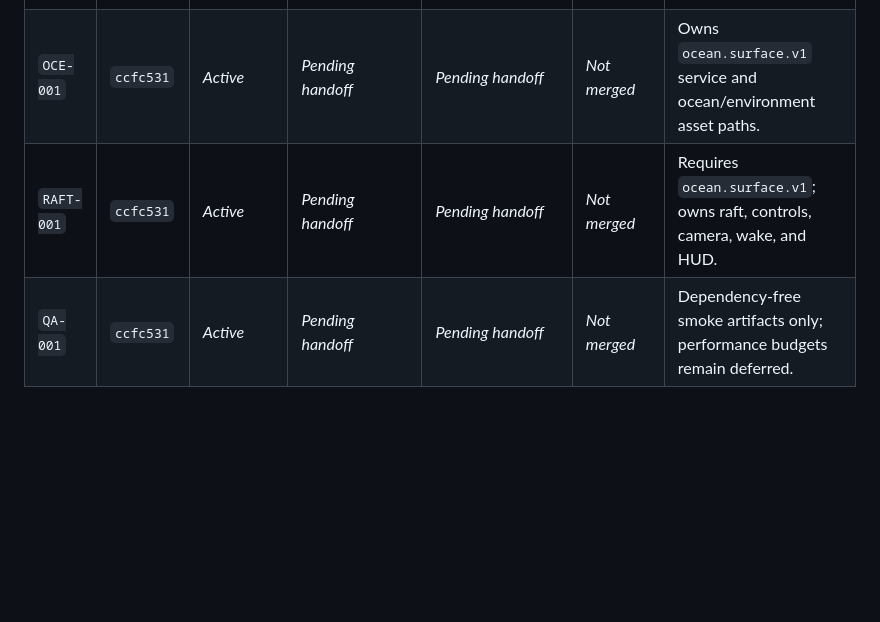
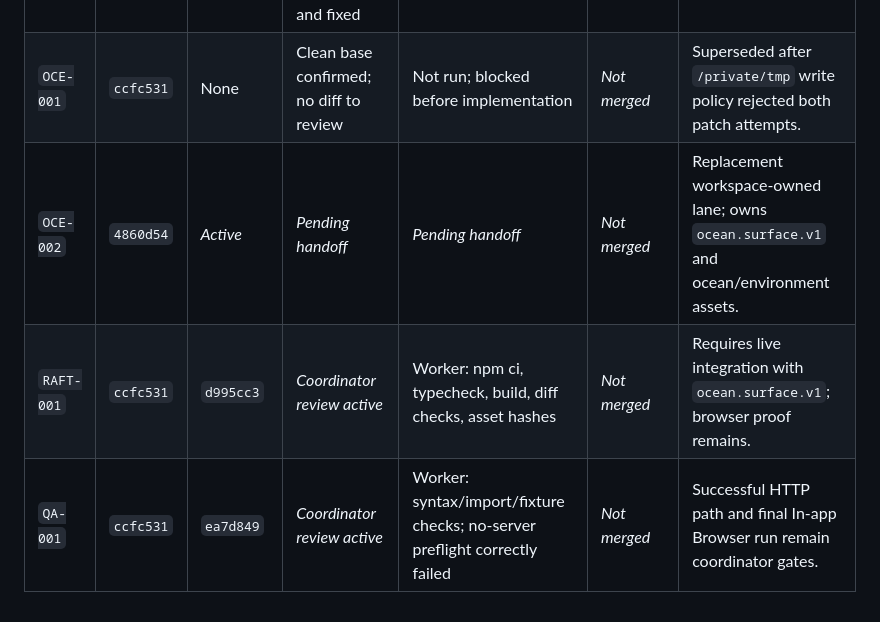
Before and after one commit to jskoiz/water, a Markdown page: DISPATCH.md, the part around one of its changes. GitHub-like rendering; blank space fills up the shorter version.

```diff
--- a/DISPATCH.md
+++ b/DISPATCH.md
@@ -105,6 +106,7 @@ At handoff, record:
 | Task | Base commit | Worker commit | Diff review | Validation run | Main merge | Risks / follow-up |
 | --- | --- | --- | --- | --- | --- | --- |
 | `FND-001` | `e207233` | `eae02dd`, `804a3b4` | Scope and full diff reviewed; deprecated Clock warning returned and fixed | `npm ci`; typecheck; build; initial browser canvas boot; Timer source/direct smoke | `ccfc531` | Integrated locally; expected Three.js bundle-size warning remains. |
-| `OCE-001` | `ccfc531` | _Active_ | _Pending handoff_ | _Pending handoff_ | _Not merged_ | Owns `ocean.surface.v1` service and ocean/environment asset paths. |
-| `RAFT-001` | `ccfc531` | _Active_ | _Pending handoff_ | _Pending handoff_ | _Not merged_ | Requires `ocean.surface.v1`; owns raft, controls, camera, wake, and HUD. |
-| `QA-001` | `ccfc531` | _Active_ | _Pending handoff_ | _Pending handoff_ | _Not merged_ | Dependency-free smoke artifacts only; performance budgets remain deferred. |
+| `OCE-001` | `ccfc531` | None | Clean base confirmed; no diff to review | Not run; blocked before implementation | _Not merged_ | Superseded after `/private/tmp` write policy rejected both patch attempts. |
+| `OCE-002` | `4860d54` | _Active_ | _Pending handoff_ | _Pending handoff_ | _Not merged_ | Replacement workspace-owned lane; owns `ocean.surface.v1` and ocean/environment assets. |
+| `RAFT-001` | `ccfc531` | `d995cc3` | _Coordinator review active_ | Worker: npm ci, typecheck, build, diff checks, asset hashes | _Not merged_ | Requires live integration with `ocean.surface.v1`; browser proof remains. |
+| `QA-001` | `ccfc531` | `ea7d849` | _Coordinator review active_ | Worker: syntax/import/fixture checks; no-server preflight correctly failed | _Not merged_ | Successful HTTP path and final In-app Browser run remain coordinator gates. |
```
Also changed, not shown: other parts of DISPATCH.md (+5 -4 lines).
